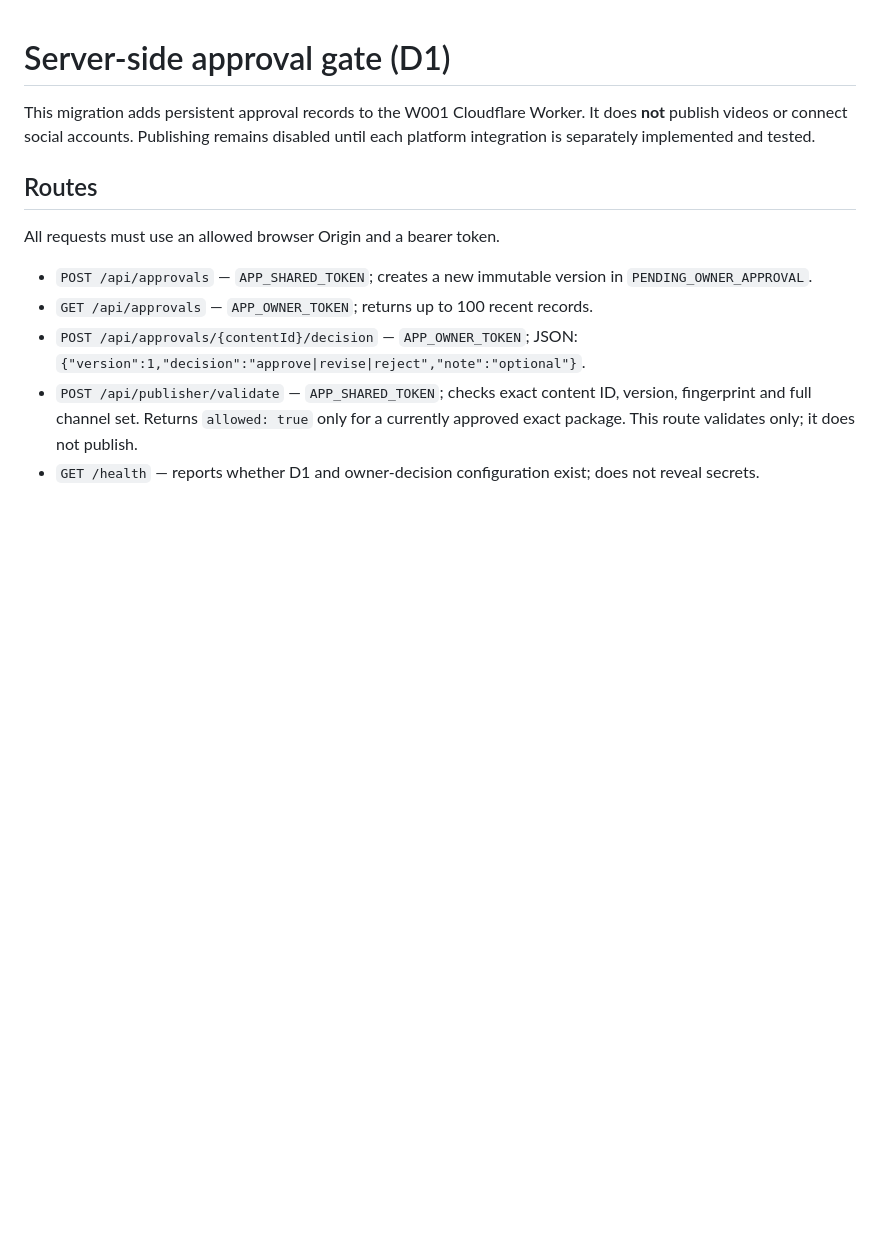
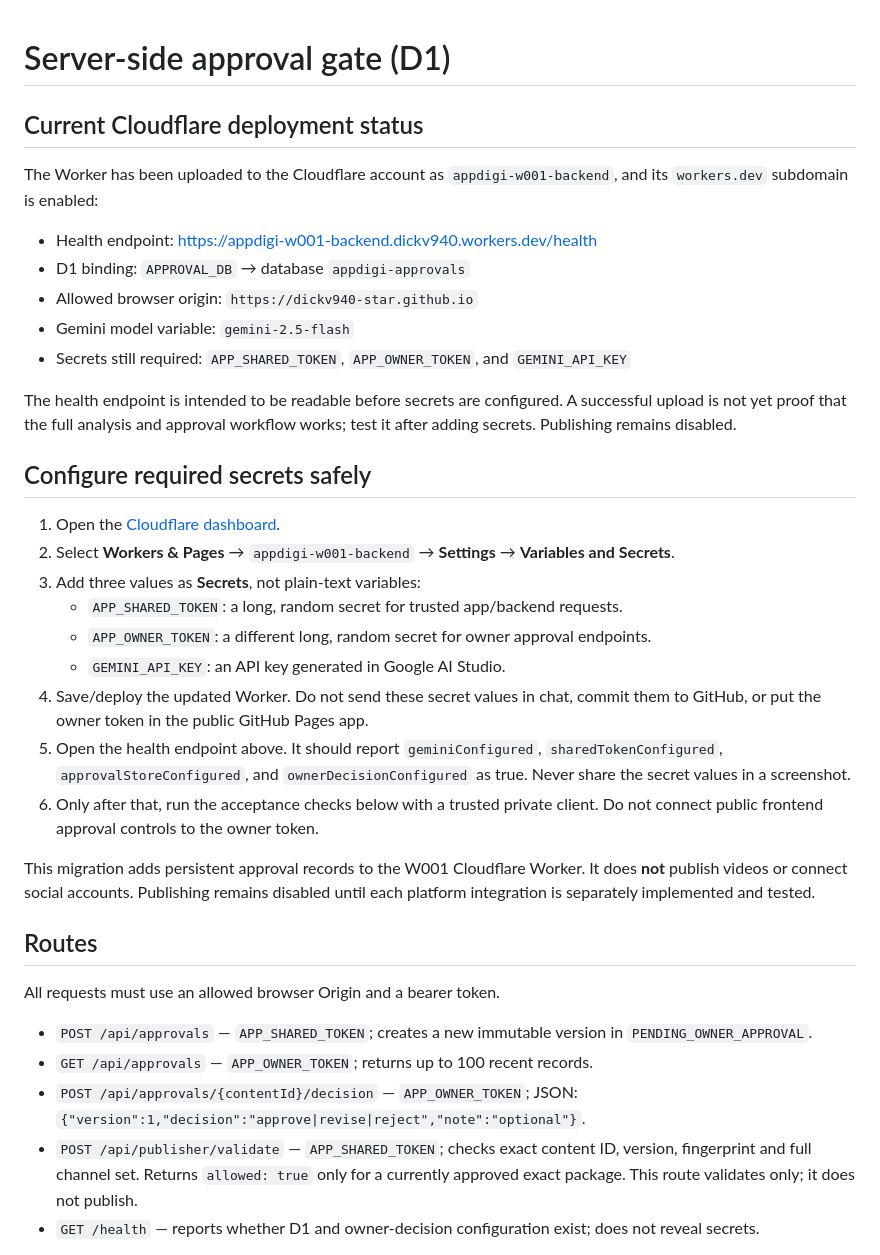
Before and after one commit to dickv940-star/Officeme, a Markdown page: backend/cloudflare-worker/APPROVAL-GATE.md, the part around the change. Drawn GitHub-style; blank space fills up the shorter version.

Commit message:
Document deployed Worker and required secret setup

```diff
--- a/backend/cloudflare-worker/APPROVAL-GATE.md
+++ b/backend/cloudflare-worker/APPROVAL-GATE.md
@@ -1,4 +1,28 @@
 # Server-side approval gate (D1)
+
+## Current Cloudflare deployment status
+
+The Worker has been uploaded to the Cloudflare account as `appdigi-w001-backend`, and its `workers.dev` subdomain is enabled:
+
+- Health endpoint: https://appdigi-w001-backend.dickv940.workers.dev/health
+- D1 binding: `APPROVAL_DB` → database `appdigi-approvals`
+- Allowed browser origin: `https://dickv940-star.github.io`
+- Gemini model variable: `gemini-2.5-flash`
+- Secrets still required: `APP_SHARED_TOKEN`, `APP_OWNER_TOKEN`, and `GEMINI_API_KEY`
+
+The health endpoint is intended to be readable before secrets are configured. A successful upload is not yet proof that the full analysis and approval workflow works; test it after adding secrets. Publishing remains disabled.
+
+## Configure required secrets safely
+
+1. Open the [Cloudflare dashboard](https://dash.cloudflare.com/217f93e14f8b7ac177af17fad3af2c3e/workers-and-pages).
+2. Select **Workers & Pages** → `appdigi-w001-backend` → **Settings** → **Variables and Secrets**.
+3. Add three values as **Secrets**, not plain-text variables:
+   - `APP_SHARED_TOKEN`: a long, random secret for trusted app/backend requests.
+   - `APP_OWNER_TOKEN`: a different long, random secret for owner approval endpoints.
+   - `GEMINI_API_KEY`: an API key generated in Google AI Studio.
+4. Save/deploy the updated Worker. Do not send these secret values in chat, commit them to GitHub, or put the owner token in the public GitHub Pages app.
+5. Open the health endpoint above. It should report `geminiConfigured`, `sharedTokenConfigured`, `approvalStoreConfigured`, and `ownerDecisionConfigured` as true. Never share the secret values in a screenshot.
+6. Only after that, run the acceptance checks below with a trusted private client. Do not connect public frontend approval controls to the owner token.
 
 This migration adds persistent approval records to the W001 Cloudflare Worker. It does **not** publish videos or connect social accounts. Publishing remains disabled until each platform integration is separately implemented and tested.
 
```
